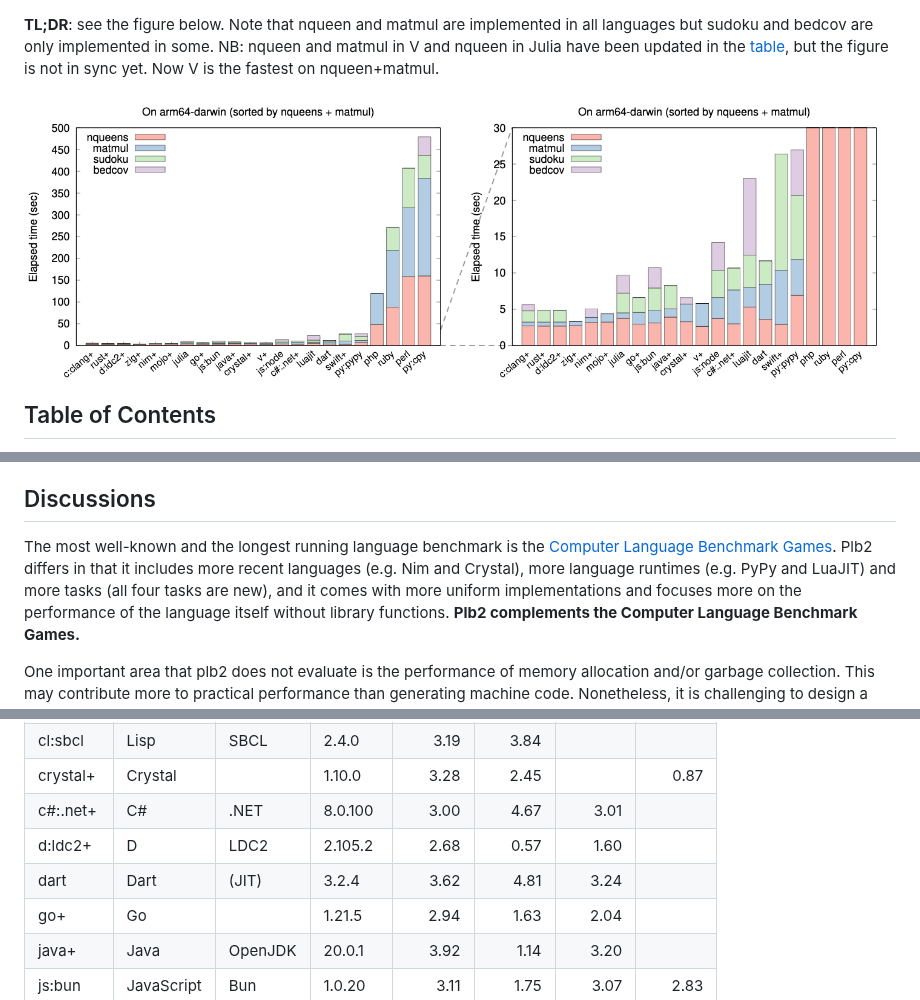
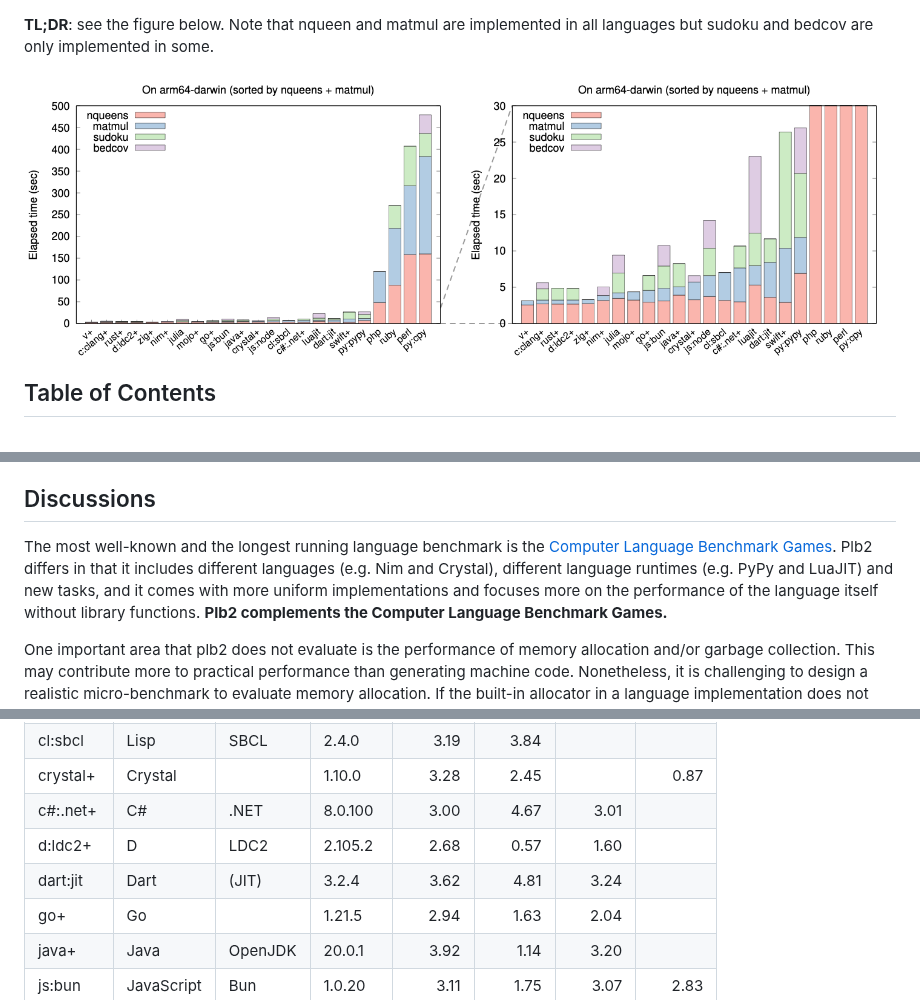
Before and after one commit to attractivechaos/plb2, a Markdown page: README.md, 3 parts joined by grey strips. Rendered like a GitHub page; pictures changed too: analysis/rst-m1.png.

Commit message:
updated the figure due to recent PRs

```diff
--- a/README.md
+++ b/README.md
@@ -1,8 +1,5 @@
 **TL;DR**: see the figure below. Note that nqueen and matmul are implemented in
 all languages but sudoku and bedcov are only implemented in some.
-NB: nqueen and matmul in V and nqueen in Julia have been updated in the
-[table](#table), but the figure is not in sync yet. Now V is the fastest on
-nqueen+matmul.
 
 <img align="left" src="analysis/rst-m1.png"/>
 
@@ -146,9 +143,9 @@ human, but this might not be the case in other languages.
 ## <a name="conclusion"></a>Discussions
 
 The most well-known and the longest running language benchmark is the [Computer
-Language Benchmark Games][clbg]. Plb2 differs in that it includes more recent
-languages (e.g. Nim and Crystal), more language runtimes (e.g. PyPy and
-LuaJIT) and more tasks (all four tasks are new), and it comes with more uniform
+Language Benchmark Games][clbg]. Plb2 differs in that it includes different
+languages (e.g. Nim and Crystal), different language runtimes (e.g. PyPy and
+LuaJIT) and new tasks, and it comes with more uniform
 implementations and focuses more on the performance of the language itself
 without library functions. **Plb2 complements the Computer Language Benchmark
 Games.**
@@ -179,7 +176,7 @@ not optimistic.
 |crystal+ |Crystal   |       |1.10.0 | 3.28   | 2.45   |        | 0.87   |
 |c#:.net+ |C#        |.NET   |8.0.100| 3.00   | 4.67   | 3.01   |        |
 |d:ldc2+  |D         |LDC2   |2.105.2| 2.68   | 0.57   | 1.60   |        |
-|dart     |Dart      |(JIT)  |3.2.4  | 3.62   | 4.81   | 3.24   |        |
+|dart:jit |Dart      |(JIT)  |3.2.4  | 3.62   | 4.81   | 3.24   |        |
 |go+      |Go        |       |1.21.5 | 2.94   | 1.63   | 2.04   |        |
 |java+    |Java      |OpenJDK|20.0.1 | 3.92   | 1.14   | 3.20   |        |
 |js:bun   |JavaScript|Bun    |1.0.20 | 3.11   | 1.75   | 3.07   | 2.83   |
```
